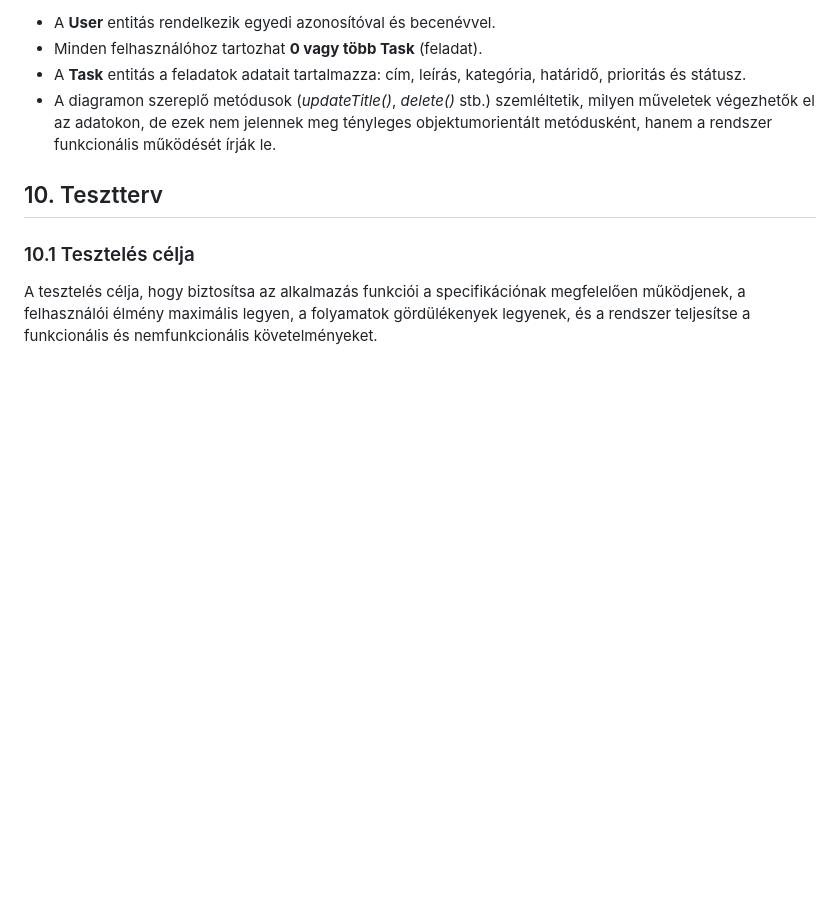
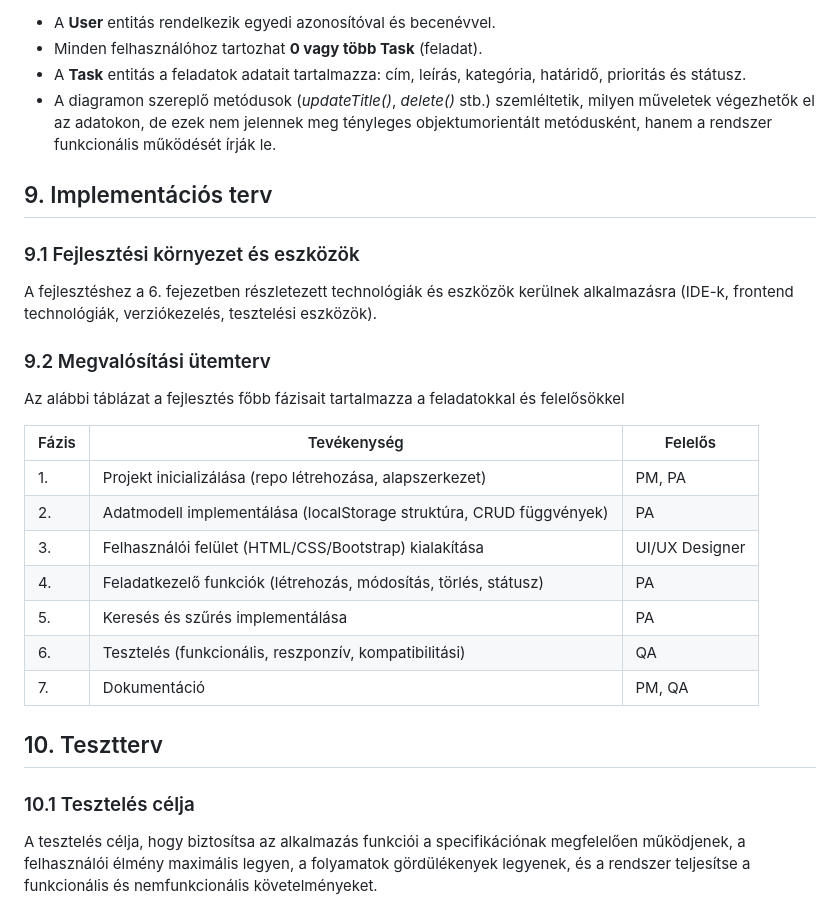
Before and after one commit to SzollosBoglarka/todo_mini_project, a Markdown page: rendszer_specifikacio/rendszer_spec.md, the part around the change. Rendered like a GitHub page; blank space fills up the shorter version.

Commit message:
docs: add chapter 9 to rendszer_spec.md

```diff
--- a/rendszer_specifikacio/rendszer_spec.md
+++ b/rendszer_specifikacio/rendszer_spec.md
@@ -271,6 +271,23 @@ Az alábbi osztálydiagram szemlélteti azokat a logikai kapcsolatokat, amelyek
 - A **Task** entitás a feladatok adatait tartalmazza: cím, leírás, kategória, határidő, prioritás és státusz.
 - A diagramon szereplő metódusok (_updateTitle()_, _delete()_ stb.) szemléltetik, milyen műveletek végezhetők el az adatokon, de ezek nem jelennek meg tényleges objektumorientált metódusként, hanem a rendszer funkcionális működését írják le.
 
+## 9. Implementációs terv
+
+### 9.1 Fejlesztési környezet és eszközök
+A fejlesztéshez a 6. fejezetben részletezett technológiák és eszközök kerülnek alkalmazásra (IDE-k, frontend technológiák, verziókezelés, tesztelési eszközök).
+### 9.2 Megvalósítási ütemterv
+Az alábbi táblázat a fejlesztés főbb fázisait tartalmazza a feladatokkal és felelősökkel
+
+| Fázis | Tevékenység                                                         | Felelős        |
+| ----- | ------------------------------------------------------------------- | -------------- |
+| 1.    | Projekt inicializálása (repo létrehozása, alapszerkezet)            | PM, PA         |
+| 2.    | Adatmodell implementálása (localStorage struktúra, CRUD függvények) | PA             |
+| 3.    | Felhasználói felület (HTML/CSS/Bootstrap) kialakítása               | UI/UX Designer |
+| 4.    | Feladatkezelő funkciók (létrehozás, módosítás, törlés, státusz)     | PA             |
+| 5.    | Keresés és szűrés implementálása                                    | PA             |
+| 6.    | Tesztelés (funkcionális, reszponzív, kompatibilitási)               | QA             |
+| 7.    | Dokumentáció                                                        | PM, QA         |
+
 ## 10. Tesztterv
 
 ### 10.1 Tesztelés célja
```
